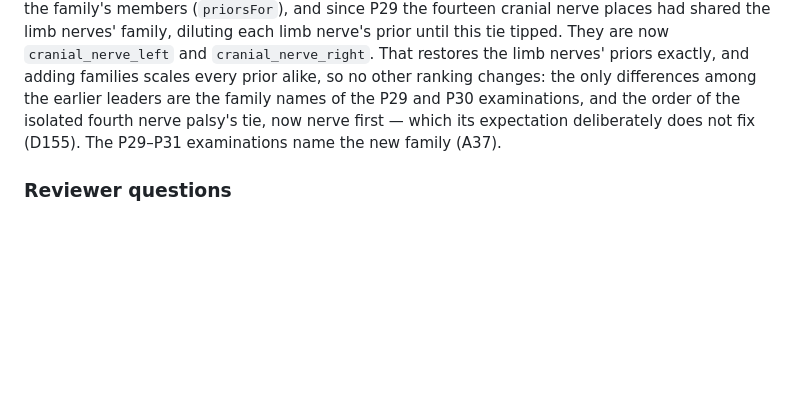
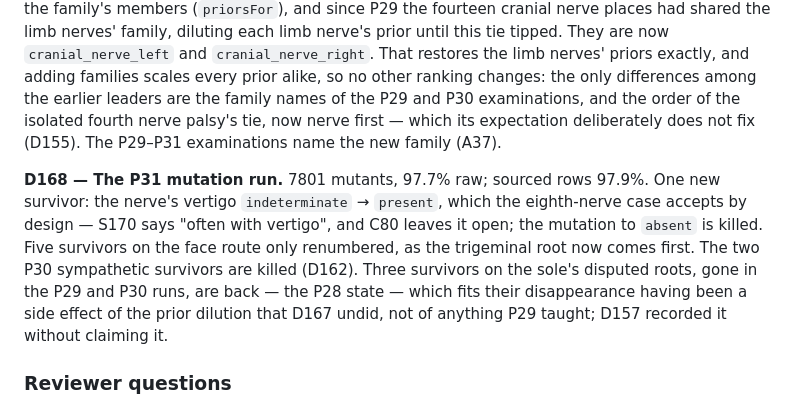
Before and after one commit to ravithejanaini/NeuroLocalize, a Markdown page: docs/DECISIONS.md, the part around the change. GitHub-like rendering; blank space fills up the shorter version.

Commit message:
P31: record the mutation run (D168)
Co-Authored-By: Claude Opus 5.5 <noreply@anthropic.com>

```diff
--- a/docs/DECISIONS.md
+++ b/docs/DECISIONS.md
@@ -2073,6 +2073,15 @@ the earlier leaders are the family names of the P29 and P30 examinations, and th
 isolated fourth nerve palsy's tie, now nerve first — which its expectation deliberately does not fix
 (D155). The P29–P31 examinations name the new family (A37).
 
+**D168 — The P31 mutation run.** 7801 mutants, 97.7% raw; sourced rows 97.9%. One new survivor: the
+nerve's vertigo `indeterminate` → `present`, which the eighth-nerve case accepts by design — S170
+says "often with vertigo", and C80 leaves it open; the mutation to `absent` is killed. Five
+survivors on the face route only renumbered, as the trigeminal root now comes first. The two P30
+sympathetic survivors are killed (D162). Three survivors on the sole's disputed roots, gone in the
+P29 and P30 runs, are back — the P28 state — which fits their disappearance having been a side effect
+of the prior dilution that D167 undid, not of anything P29 taught; D157 recorded it without claiming
+it.
+
 ### Reviewer questions
 
 **R59** — C80: after a destructive lesion of one eighth nerve, should the model teach vertigo, or
```
